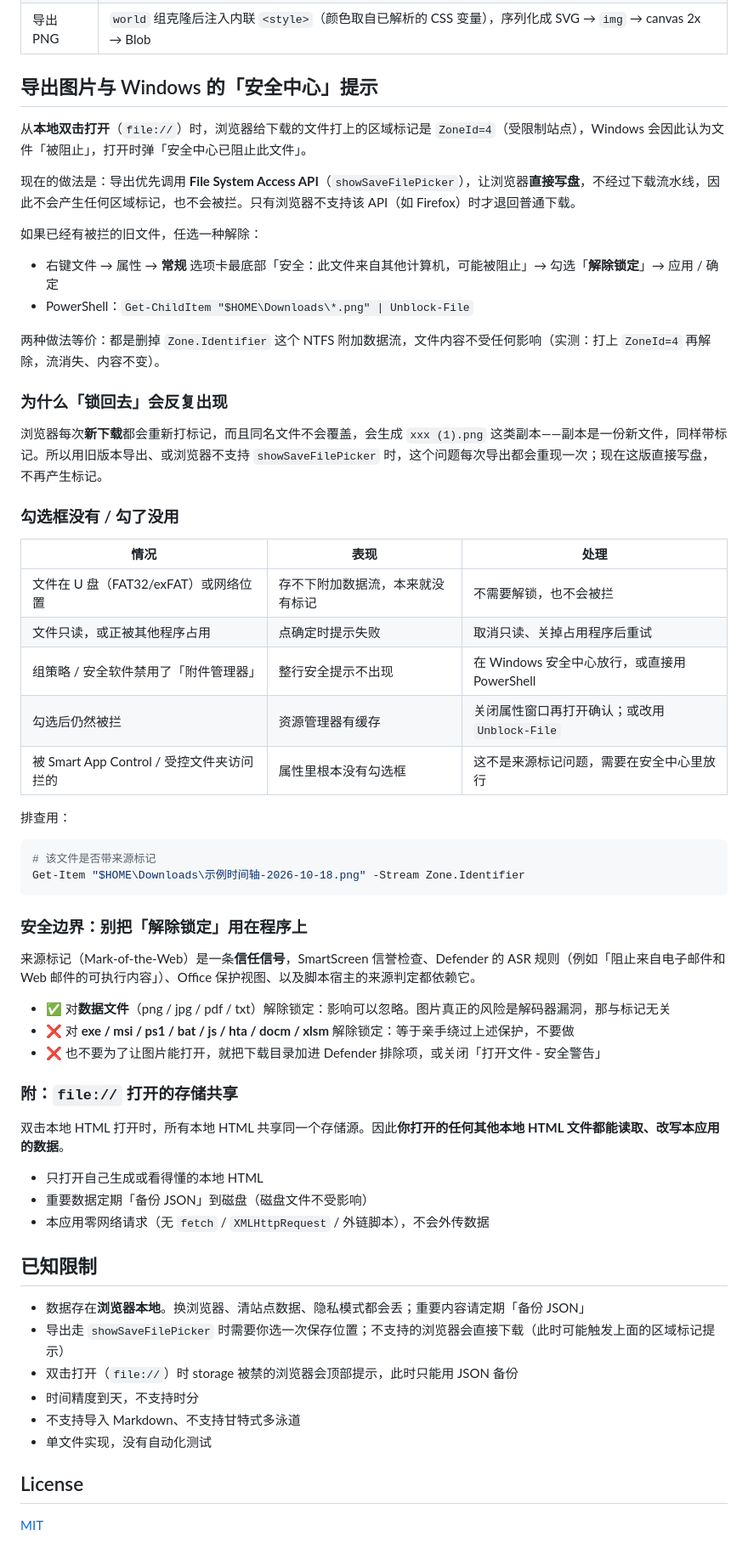
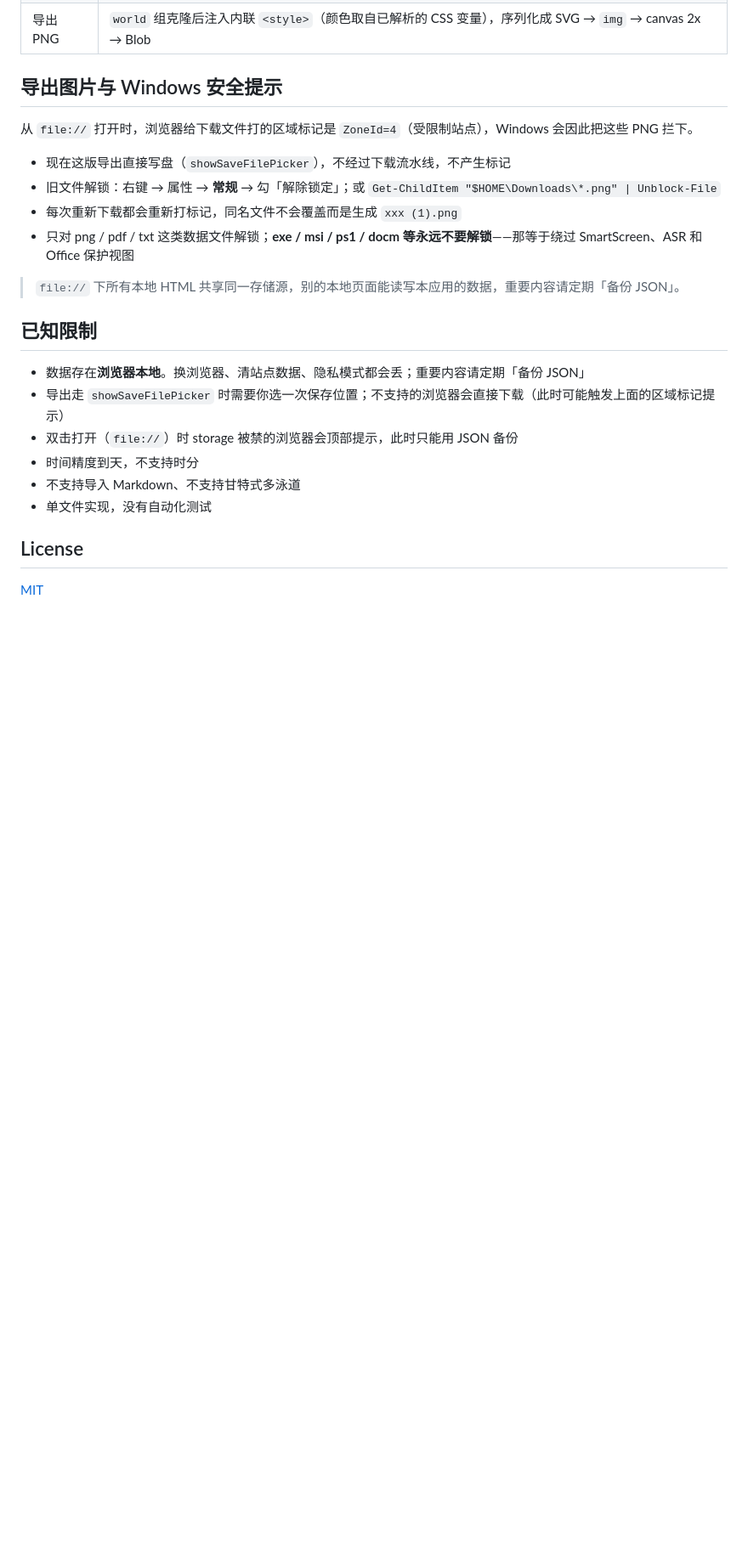
Before and after one commit to aspiration-Gh/interactive-timeline, a Markdown page: README.md, the part around the change. Shown at 85% size. Rendered like a GitHub page; blank space fills up the shorter version.

````diff
--- a/README.md
+++ b/README.md
@@ -91,55 +91,16 @@ flowchart LR
 | 缩放 | 以光标为锚点调整 `translate + scale`，缩放范围 0.25–3.2 |
 | 导出 PNG | `world` 组克隆后注入内联 `<style>`（颜色取自已解析的 CSS 变量），序列化成 SVG → `img` → canvas 2x → Blob |
 
-## 导出图片与 Windows 的「安全中心」提示
+## 导出图片与 Windows 安全提示
 
-从**本地双击打开**（`file://`）时，浏览器给下载的文件打上的区域标记是 `ZoneId=4`（受限制站点），Windows 会因此认为文件「被阻止」，打开时弹「安全中心已阻止此文件」。
+从 `file://` 打开时，浏览器给下载文件打的区域标记是 `ZoneId=4`（受限制站点），Windows 会因此把这些 PNG 拦下。
 
-现在的做法是：导出优先调用 **File System Access API**（`showSaveFilePicker`），让浏览器**直接写盘**，不经过下载流水线，因此不会产生任何区域标记，也不会被拦。只有浏览器不支持该 API（如 Firefox）时才退回普通下载。
+- 现在这版导出直接写盘（`showSaveFilePicker`），不经过下载流水线，不产生标记
+- 旧文件解锁：右键 → 属性 → **常规** → 勾「解除锁定」；或 `Get-ChildItem "$HOME\Downloads\*.png" | Unblock-File`
+- 每次重新下载都会重新打标记，同名文件不会覆盖而是生成 `xxx (1).png`
+- 只对 png / pdf / txt 这类数据文件解锁；**exe / msi / ps1 / docm 等永远不要解锁**——那等于绕过 SmartScreen、ASR 和 Office 保护视图
 
-如果已经有被拦的旧文件，任选一种解除：
-
-- 右键文件 → 属性 → **常规** 选项卡最底部「安全：此文件来自其他计算机，可能被阻止」→ 勾选「**解除锁定**」→ 应用 / 确定
-- PowerShell：`Get-ChildItem "$HOME\Downloads\*.png" | Unblock-File`
-
-两种做法等价：都是删掉 `Zone.Identifier` 这个 NTFS 附加数据流，文件内容不受任何影响（实测：打上 `ZoneId=4` 再解除，流消失、内容不变）。
-
-### 为什么「锁回去」会反复出现
-
-浏览器每次**新下载**都会重新打标记，而且同名文件不会覆盖，会生成 `xxx (1).png` 这类副本——副本是一份新文件，同样带标记。所以用旧版本导出、或浏览器不支持 `showSaveFilePicker` 时，这个问题每次导出都会重现一次；现在这版直接写盘，不再产生标记。
-
-### 勾选框没有 / 勾了没用
-
-| 情况 | 表现 | 处理 |
-| --- | --- | --- |
-| 文件在 U 盘（FAT32/exFAT）或网络位置 | 存不下附加数据流，本来就没有标记 | 不需要解锁，也不会被拦 |
-| 文件只读，或正被其他程序占用 | 点确定时提示失败 | 取消只读、关掉占用程序后重试 |
-| 组策略 / 安全软件禁用了「附件管理器」 | 整行安全提示不出现 | 在 Windows 安全中心放行，或直接用 PowerShell |
-| 勾选后仍然被拦 | 资源管理器有缓存 | 关闭属性窗口再打开确认；或改用 `Unblock-File` |
-| 被 Smart App Control / 受控文件夹访问 拦的 | 属性里根本没有勾选框 | 这不是来源标记问题，需要在安全中心里放行 |
-
-排查用：
-
-```powershell
-# 该文件是否带来源标记
-Get-Item "$HOME\Downloads\示例时间轴-2026-10-18.png" -Stream Zone.Identifier
-```
-
-### 安全边界：别把「解除锁定」用在程序上
-
-来源标记（Mark-of-the-Web）是一条**信任信号**，SmartScreen 信誉检查、Defender 的 ASR 规则（例如「阻止来自电子邮件和 Web 邮件的可执行内容」）、Office 保护视图、以及脚本宿主的来源判定都依赖它。
-
-- ✅ 对**数据文件**（png / jpg / pdf / txt）解除锁定：影响可以忽略。图片真正的风险是解码器漏洞，那与标记无关
-- ❌ 对 **exe / msi / ps1 / bat / js / hta / docm / xlsm** 解除锁定：等于亲手绕过上述保护，不要做
-- ❌ 也不要为了让图片能打开，就把下载目录加进 Defender 排除项，或关闭「打开文件 - 安全警告」
-
-### 附：`file://` 打开的存储共享
-
-双击本地 HTML 打开时，所有本地 HTML 共享同一个存储源。因此**你打开的任何其他本地 HTML 文件都能读取、改写本应用的数据**。
-
-- 只打开自己生成或看得懂的本地 HTML
-- 重要数据定期「备份 JSON」到磁盘（磁盘文件不受影响）
-- 本应用零网络请求（无 `fetch` / `XMLHttpRequest` / 外链脚本），不会外传数据
+> `file://` 下所有本地 HTML 共享同一存储源，别的本地页面能读写本应用的数据，重要内容请定期「备份 JSON」。
 
 ## 已知限制
 
````
Also changed, not shown: README.en.md (+6 -44 lines).
